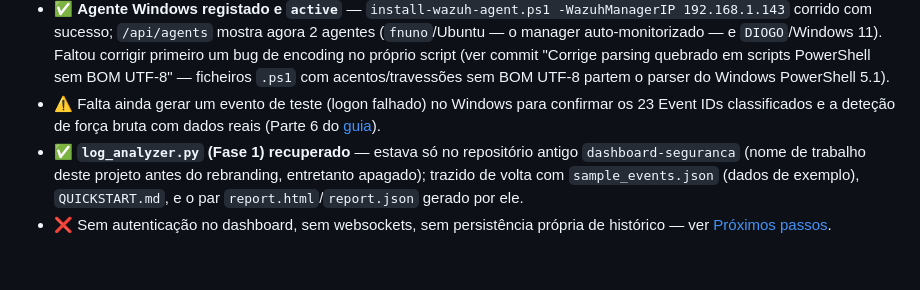
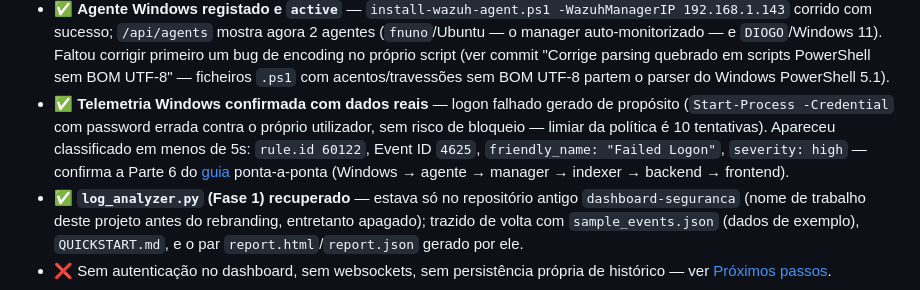
Before and after one commit to DrNOFX97/SentryLens, a Markdown page: README.md, the part around the change. Rendered like a GitHub page; blank space fills up the shorter version.

Commit message:
Atualiza README: telemetria Windows confirmada com evento real
Claude-Session: https://claude.ai/code/session_019aQXmBuZY1hRB6xFXgwX1S

```diff
--- a/README.md
+++ b/README.md
@@ -109,10 +109,15 @@ APIs do Wazuh Manager/Indexer, que já têm os alertas processados.
   no próprio script (ver commit "Corrige parsing quebrado em scripts
   PowerShell sem BOM UTF-8" — ficheiros `.ps1` com acentos/travessões
   sem BOM UTF-8 partem o parser do Windows PowerShell 5.1).
-- ⚠️ Falta ainda gerar um evento de teste (logon falhado) no Windows
-  para confirmar os 23 Event IDs classificados e a deteção de força
-  bruta com dados reais (Parte 6 do
-  [guia](docs/LAB_WAZUH_HYPERV.md#parte-6--valida%C3%A7%C3%A3o-final)).
+- ✅ **Telemetria Windows confirmada com dados reais** — logon falhado
+  gerado de propósito (`Start-Process -Credential` com password errada
+  contra o próprio utilizador, sem risco de bloqueio — limiar da
+  política é 10 tentativas). Apareceu classificado em menos de 5s:
+  `rule.id 60122`, Event ID `4625`, `friendly_name: "Failed Logon"`,
+  `severity: high` — confirma a Parte 6 do
+  [guia](docs/LAB_WAZUH_HYPERV.md#parte-6--valida%C3%A7%C3%A3o-final)
+  ponta-a-ponta (Windows → agente → manager → indexer → backend →
+  frontend).
 - ✅ **`log_analyzer.py` (Fase 1) recuperado** — estava só no repositório
   antigo `dashboard-seguranca` (nome de trabalho deste projeto antes do
   rebranding, entretanto apagado); trazido de volta com
```
